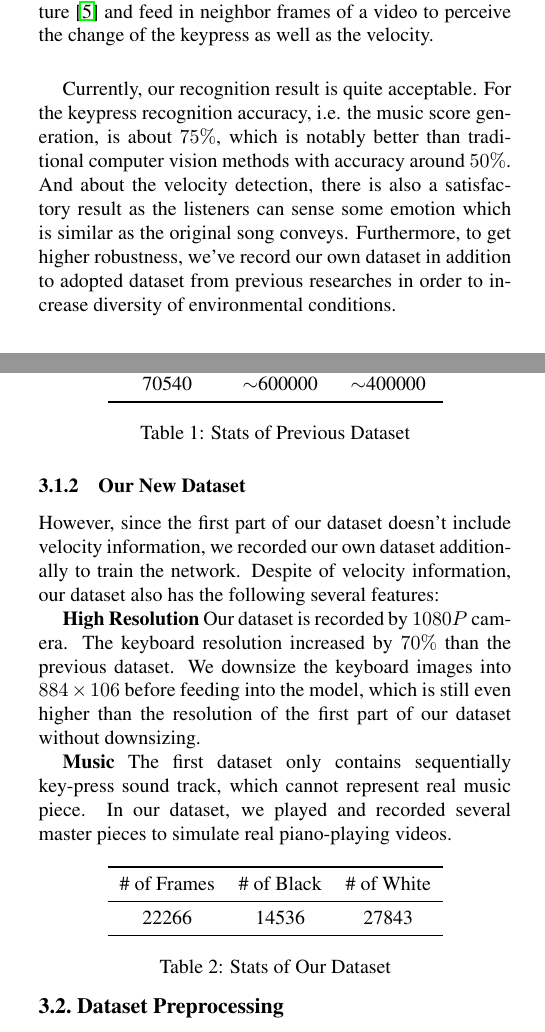
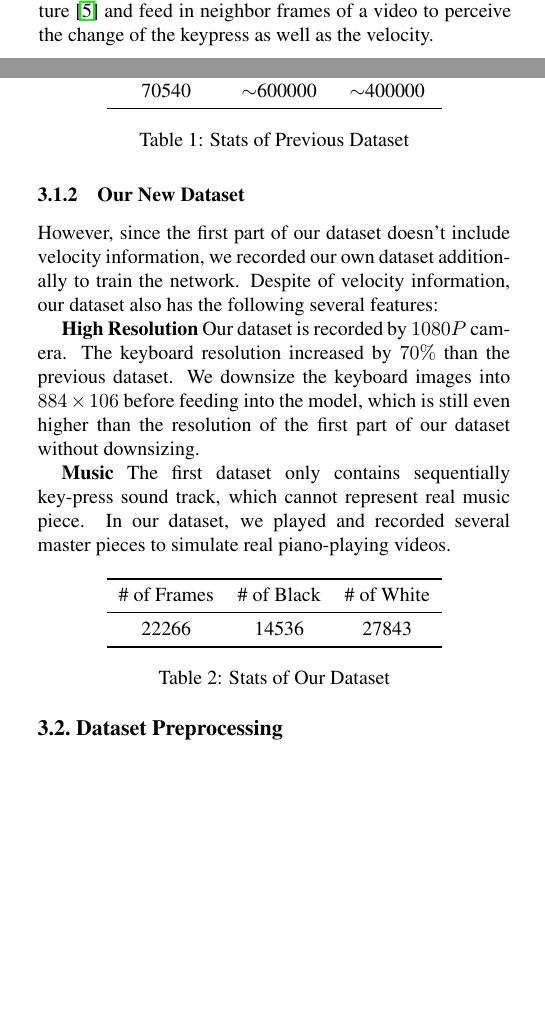
Before and after one commit to ppfish45/AI-Pianist, a LaTeX paper (docs/report/report.tex): two parts of the columns of pages 1 and 2 of 8, joined at a grey line, cut so that both start at the same text, the shorter picture padded with empty space. Compiled offline with pdfLaTeX.

Commit message:
Update report.tex

```diff
--- a/docs/report/report.tex
+++ b/docs/report/report.tex
@@ -100,10 +100,6 @@ HUANG Zeyu\\
    Both neural network models adopt VGG-like structure\cite{VGG} with two or three layers structure as the key size is rather small for deeper convolutional neural network to learn.
    And lastly for the \textit{Task 3}, we use the LSTM structure \cite{LSTM} and feed in neighbor frames of a video to perceive the change of the keypress as well as the velocity.
 
-   Currently, our recognition result is quite acceptable. For the keypress recognition accuracy, i.e. the music score generation, is about \(75\%\), which is notably better than traditional computer vision methods with accuracy around \(50\%\).
-   And about the velocity detection, there is also a satisfactory result as the listeners can sense some emotion which is similar as the original song conveys.
-   Furthermore, to get higher robustness, we've record our own dataset in addition to adopted dataset from previous researches in order to increase diversity of environmental conditions.
-
 %------------------------------------------------------------------------
 \section{Related Work}
    Previous works have been done in related area and some of them are targeting at this specific problem. In this section we will give brief introduction for them and discuss their strengths and drawbacks.
@@ -173,7 +169,8 @@ HUANG Zeyu\\
       \bottomrule
       \end{tabular}
       \captionof{table}{Stats of Our Dataset} \label{tab:ourdataset}
-   \end{minipage}
+   \end{minipage}\\
+
 
 \subsection{Dataset Preprocessing}
 
```
Also changed, not shown: docs/report/report.tex (2 more changed lines).
